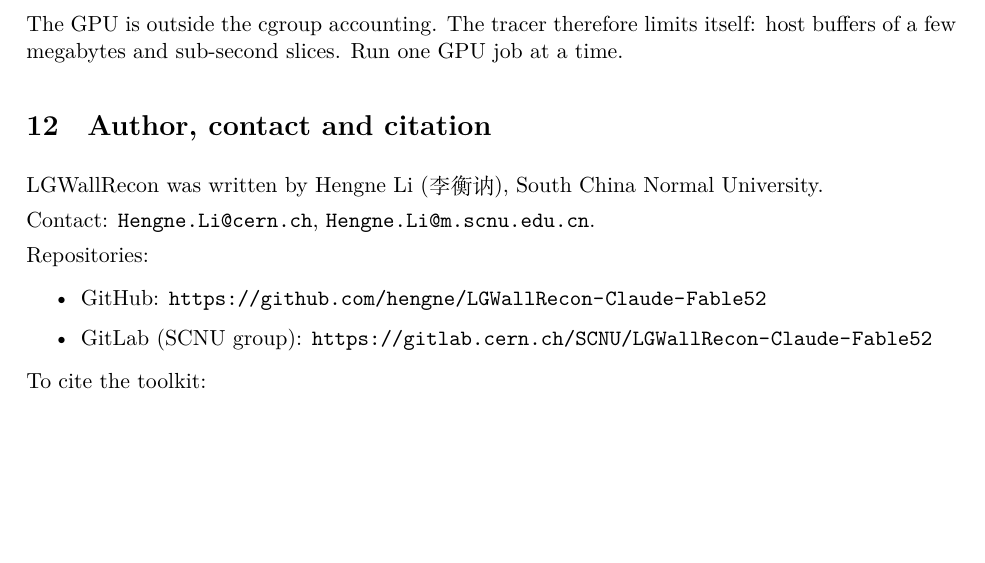
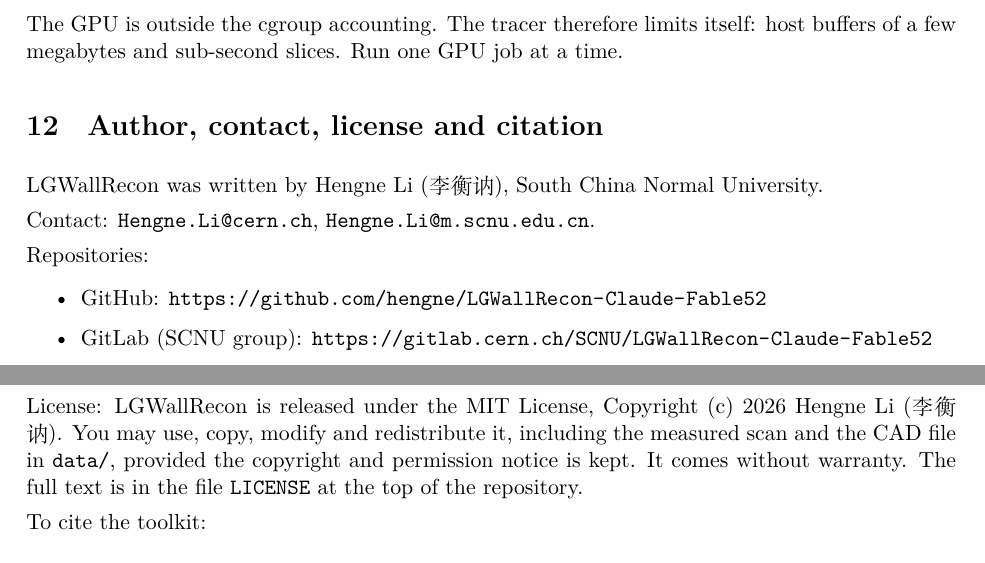
Before and after one commit to hengne/LGWallRecon-Claude-Fable52, a LaTeX document (docs/manual/LGWallRecon_manual_en.tex): part of page 21 of 22 before the commit and two parts of pages 21 and 22 of 22 after it, the two joined at a grey line, cut so that both start at the same text, the shorter picture padded with empty space. Compiled offline with XeLaTeX.

Commit message:
Manuals: state the MIT license; rebuild both PDFs
Co-Authored-By: Claude Fable 5.2 <noreply@anthropic.com>

```diff
--- a/docs/manual/LGWallRecon_manual_en.tex
+++ b/docs/manual/LGWallRecon_manual_en.tex
@@ -1001,7 +1001,7 @@
 megabytes and sub-second slices. Run one GPU job at a time.
 
 % ====================================================================== 12
-\section{Author, contact and citation}
+\section{Author, contact, license and citation}
 
 LGWallRecon was written by Hengne Li (李衡讷), South China Normal University.
 
@@ -1012,6 +1012,11 @@
 \item GitHub: \GithubURL
 \item GitLab (SCNU group): \GitlabURL
 \end{itemize}
+
+License: LGWallRecon is released under the MIT License, Copyright (c) 2026 Hengne Li (李衡讷).
+You may use, copy, modify and redistribute it, including the measured scan and the CAD file in
+\path{data/}, provided the copyright and permission notice is kept. It comes without warranty.
+The full text is in the file \path{LICENSE} at the top of the repository.
 
 To cite the toolkit:
 \begin{quote}
```
Also changed, not shown: docs/manual/LGWallRecon_manual_zh.tex (+5 -1 lines), docs/manual/LGWallRecon_manual_en.pdf, docs/manual/LGWallRecon_manual_zh.pdf.
